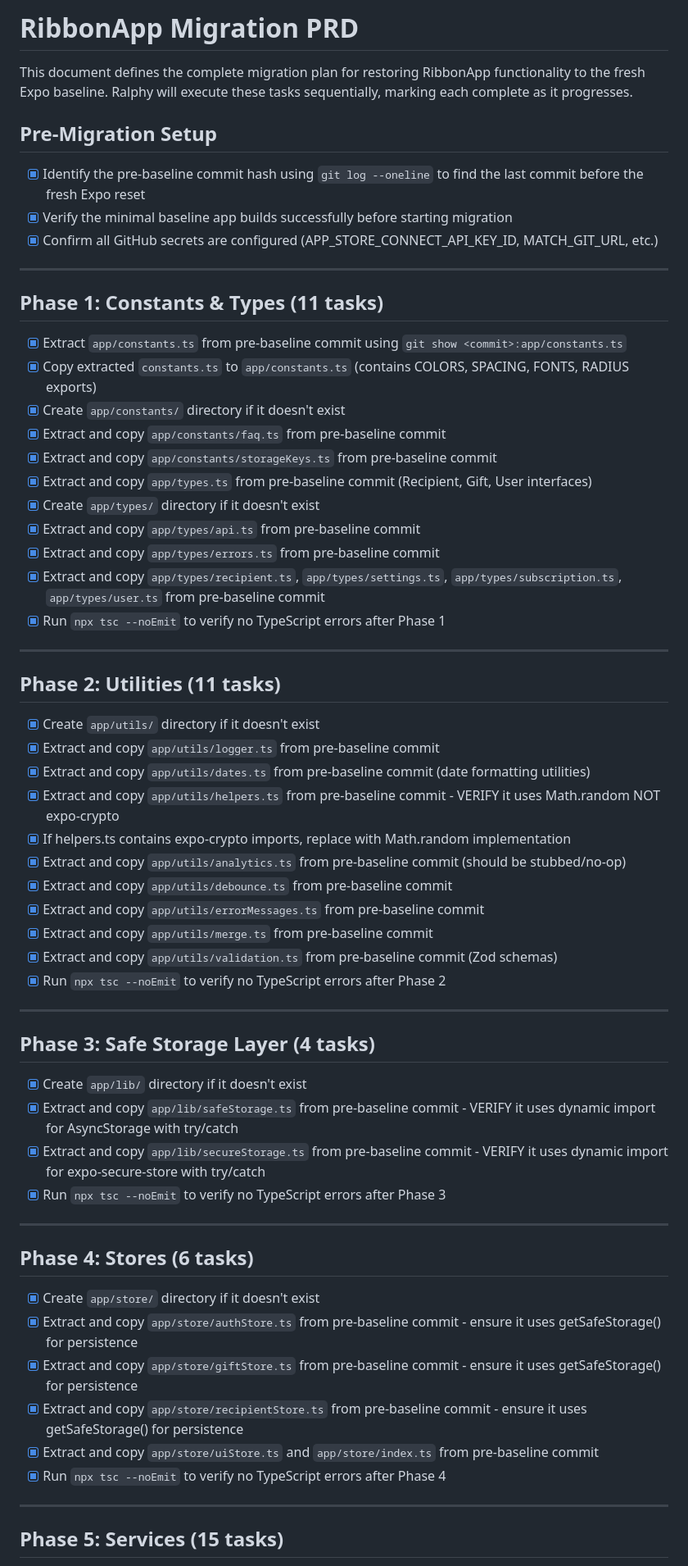
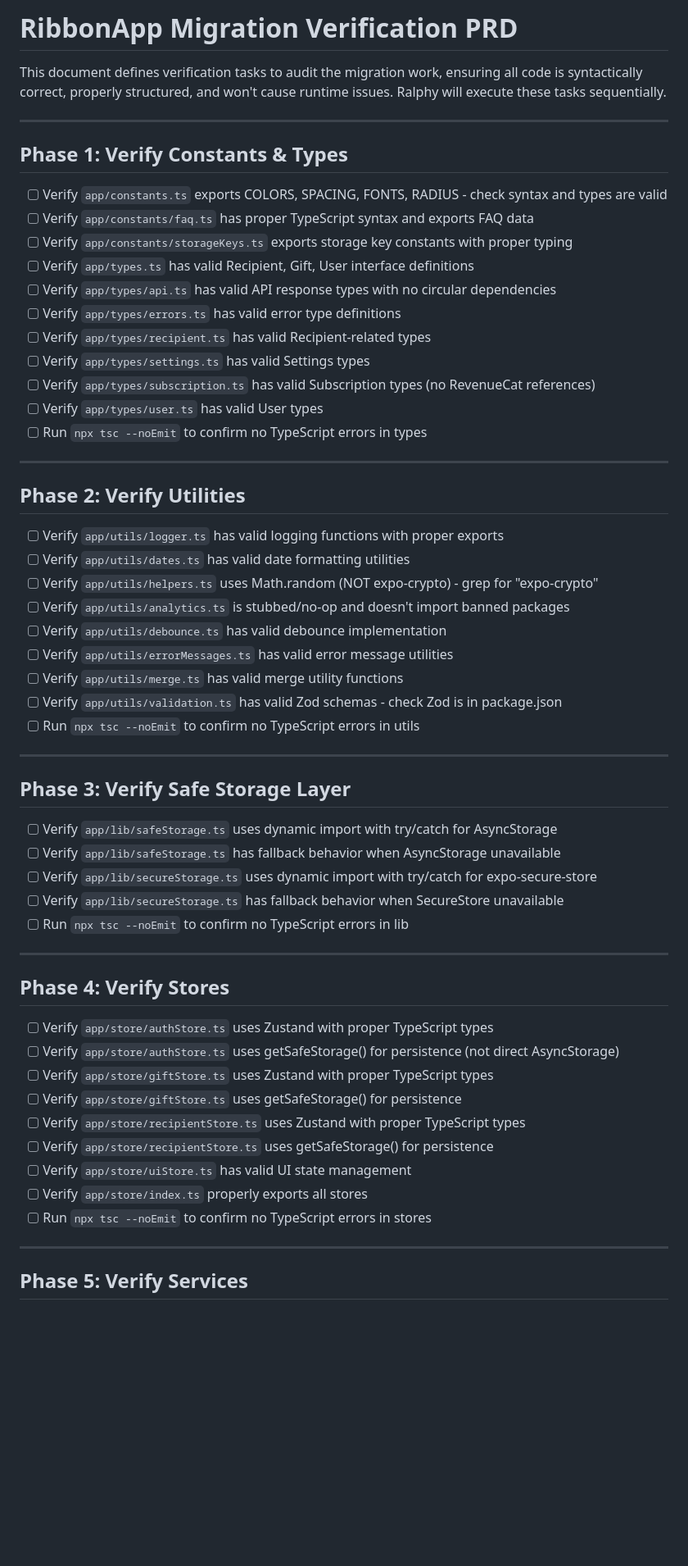
Before and after one commit to BillSteinUNB/RibbonApp, a Markdown page: PRD.md, the part around one of its changes. Shown at 82% size. Rendered like a GitHub page; blank space fills up the shorter version.

Commit message:
feat: create verification PRD with 20 phases to audit migration work

```diff
--- a/PRD.md
+++ b/PRD.md
@@ -1,66 +1,62 @@
-# RibbonApp Migration PRD
+# RibbonApp Migration Verification PRD
 
-This document defines the complete migration plan for restoring RibbonApp functionality to the fresh Expo baseline. Ralphy will execute these tasks sequentially, marking each complete as it progresses.
-
-## Pre-Migration Setup
-
-- [x] Identify the pre-baseline commit hash using `git log --oneline` to find the last commit before the fresh Expo reset
-- [x] Verify the minimal baseline app builds successfully before starting migration
-- [x] Confirm all GitHub secrets are configured (APP_STORE_CONNECT_API_KEY_ID, MATCH_GIT_URL, etc.)
+This document defines verification tasks to audit the migration work, ensuring all code is syntactically correct, properly structured, and won't cause runtime issues. Ralphy will execute these tasks sequentially.
 
 ---
 
-## Phase 1: Constants & Types (11 tasks)
+## Phase 1: Verify Constants & Types
 
-- [x] Extract `app/constants.ts` from pre-baseline commit using `git show <commit>:app/constants.ts`
-- [x] Copy extracted `constants.ts` to `app/constants.ts` (contains COLORS, SPACING, FONTS, RADIUS exports)
-- [x] Create `app/constants/` directory if it doesn't exist
-- [x] Extract and copy `app/constants/faq.ts` from pre-baseline commit
-- [x] Extract and copy `app/constants/storageKeys.ts` from pre-baseline commit
-- [x] Extract and copy `app/types.ts` from pre-baseline commit (Recipient, Gift, User interfaces)
-- [x] Create `app/types/` directory if it doesn't exist
-- [x] Extract and copy `app/types/api.ts` from pre-baseline commit
-- [x] Extract and copy `app/types/errors.ts` from pre-baseline commit
-- [x] Extract and copy `app/types/recipient.ts`, `app/types/settings.ts`, `app/types/subscription.ts`, `app/types/user.ts` from pre-baseline commit
-- [x] Run `npx tsc --noEmit` to verify no TypeScript errors after Phase 1
+- [ ] Verify `app/constants.ts` exports COLORS, SPACING, FONTS, RADIUS - check syntax and types are valid
+- [ ] Verify `app/constants/faq.ts` has proper TypeScript syntax and exports FAQ data
+- [ ] Verify `app/constants/storageKeys.ts` exports storage key constants with proper typing
+- [ ] Verify `app/types.ts` has valid Recipient, Gift, User interface definitions
+- [ ] Verify `app/types/api.ts` has valid API response types with no circular dependencies
+- [ ] Verify `app/types/errors.ts` has valid error type definitions
+- [ ] Verify `app/types/recipient.ts` has valid Recipient-related types
+- [ ] Verify `app/types/settings.ts` has valid Settings types
+- [ ] Verify `app/types/subscription.ts` has valid Subscription types (no RevenueCat references)
+- [ ] Verify `app/types/user.ts` has valid User types
+- [ ] Run `npx tsc --noEmit` to confirm no TypeScript errors in types
 
 ---
 
-## Phase 2: Utilities (11 tasks)
+## Phase 2: Verify Utilities
 
-- [x] Create `app/utils/` directory if it doesn't exist
-- [x] Extract and copy `app/utils/logger.ts` from pre-baseline commit
-- [x] Extract and copy `app/utils/dates.ts` from pre-baseline commit (date formatting utilities)
-- [x] Extract and copy `app/utils/helpers.ts` from pre-baseline commit - VERIFY it uses Math.random NOT expo-crypto
-- [x] If helpers.ts contains expo-crypto imports, replace with Math.random implementation
-- [x] Extract and copy `app/utils/analytics.ts` from pre-baseline commit (should be stubbed/no-op)
-- [x] Extract and copy `app/utils/debounce.ts` from pre-baseline commit
-- [x] Extract and copy `app/utils/errorMessages.ts` from pre-baseline commit
-- [x] Extract and copy `app/utils/merge.ts` from pre-baseline commit
-- [x] Extract and copy `app/utils/validation.ts` from pre-baseline commit (Zod schemas)
-- [x] Run `npx tsc --noEmit` to verify no TypeScript errors after Phase 2
+- [ ] Verify `app/utils/logger.ts` has valid logging functions with proper exports
+- [ ] Verify `app/utils/dates.ts` has valid date formatting utilities
+- [ ] Verify `app/utils/helpers.ts` uses Math.random (NOT expo-crypto) - grep for "expo-crypto"
+- [ ] Verify `app/utils/analytics.ts` is stubbed/no-op and doesn't import banned packages
+- [ ] Verify `app/utils/debounce.ts` has valid debounce implementation
+- [ ] Verify `app/utils/errorMessages.ts` has valid error message utilities
+- [ ] Verify `app/utils/merge.ts` has valid merge utility functions
+- [ ] Verify `app/utils/validation.ts` has valid Zod schemas - check Zod is in package.json
+- [ ] Run `npx tsc --noEmit` to confirm no TypeScript errors in utils
 
 ---
 
-## Phase 3: Safe Storage Layer (4 tasks)
+## Phase 3: Verify Safe Storage Layer
 
-- [x] Create `app/lib/` directory if it doesn't exist
-- [x] Extract and copy `app/lib/safeStorage.ts` from pre-baseline commit - VERIFY it uses dynamic import for AsyncStorage with try/catch
-- [x] Extract and copy `app/lib/secureStorage.ts` from pre-baseline commit - VERIFY it uses dynamic import for expo-secure-store with try/catch
-- [x] Run `npx tsc --noEmit` to verify no TypeScript errors after Phase 3
+- [ ] Verify `app/lib/safeStorage.ts` uses dynamic import with try/catch for AsyncStorage
+- [ ] Verify `app/lib/safeStorage.ts` has fallback behavior when AsyncStorage unavailable
+- [ ] Verify `app/lib/secureStorage.ts` uses dynamic import with try/catch for expo-secure-store
+- [ ] Verify `app/lib/secureStorage.ts` has fallback behavior when SecureStore unavailable
+- [ ] Run `npx tsc --noEmit` to confirm no TypeScript errors in lib
 
 ---
 
-## Phase 4: Stores (6 tasks)
+## Phase 4: Verify Stores
 
-- [x] Create `app/store/` directory if it doesn't exist
-- [x] Extract and copy `app/store/authStore.ts` from pre-baseline commit - ensure it uses getSafeStorage() for persistence
-- [x] Extract and copy `app/store/giftStore.ts` from pre-baseline commit - ensure it uses getSafeStorage() for persistence
-- [x] Extract and copy `app/store/recipientStore.ts` from pre-baseline commit - ensure it uses getSafeStorage() for persistence
-- [x] Extract and copy `app/store/uiStore.ts` and `app/store/index.ts` from pre-baseline commit
-- [x] Run `npx tsc --noEmit` to verify no TypeScript errors after Phase 4
+- [ ] Verify `app/store/authStore.ts` uses Zustand with proper TypeScript types
+- [ ] Verify `app/store/authStore.ts` uses getSafeStorage() for persistence (not direct AsyncStorage)
+- [ ] Verify `app/store/giftStore.ts` uses Zustand with proper TypeScript types
+- [ ] Verify `app/store/giftStore.ts` uses getSafeStorage() for persistence
+- [ ] Verify `app/store/recipientStore.ts` uses Zustand with proper TypeScript types
+- [ ] Verify `app/store/recipientStore.ts` uses getSafeStorage() for persistence
+- [ ] Verify `app/store/uiStore.ts` has valid UI state management
+- [ ] Verify `app/store/index.ts` properly exports all stores
+- [ ] Run `npx tsc --noEmit` to confirm no TypeScript errors in stores
 
 ---
 
-## Phase 5: Services (15 tasks)
+## Phase 5: Verify Services
 
```
Also changed, not shown: other parts of PRD.md (+154 -126 lines).
